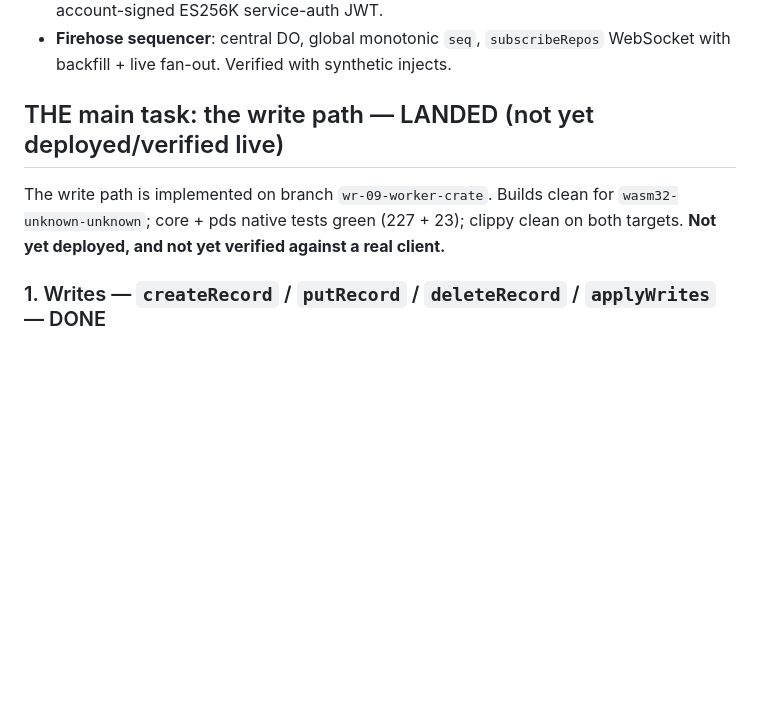
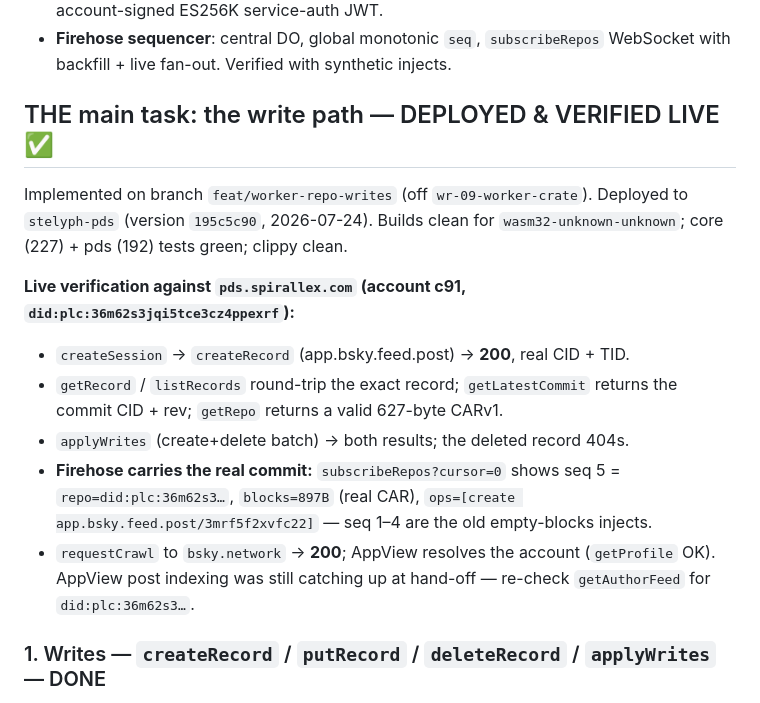
Before and after one commit to Spirallex/rust-pds, a Markdown page: rust-worker/NEXT-SESSION.md, the part around the change. Drawn GitHub-style; blank space fills up the shorter version.

Commit message:
docs(worker): record live deploy + end-to-end verification of the write path
Deployed stelyph-pds (version 195c5c90) and verified against pds.spirallex.com:
createRecord/getRecord/listRecords/getRepo/applyWrites all work, the firehose
carries a real #commit with CAR blocks, and requestCrawl to bsky.network
succeeded.

Co-Authored-By: Claude Opus 4.8 (1M context) <noreply@anthropic.com>

```diff
--- a/rust-worker/NEXT-SESSION.md
+++ b/rust-worker/NEXT-SESSION.md
@@ -25,11 +25,24 @@ each account in its own Durable Object, shared `serviceEndpoint`.
 - **Firehose sequencer**: central DO, global monotonic `seq`, `subscribeRepos`
   WebSocket with backfill + live fan-out. Verified with synthetic injects.
 
-## THE main task: the write path — LANDED (not yet deployed/verified live)
+## THE main task: the write path — DEPLOYED & VERIFIED LIVE ✅
 
-The write path is implemented on branch `wr-09-worker-crate`. Builds clean for
-`wasm32-unknown-unknown`; core + pds native tests green (227 + 23); clippy clean
-on both targets. **Not yet deployed, and not yet verified against a real client.**
+Implemented on branch `feat/worker-repo-writes` (off `wr-09-worker-crate`).
+Deployed to `stelyph-pds` (version `195c5c90`, 2026-07-24). Builds clean for
+`wasm32-unknown-unknown`; core (227) + pds (192) tests green; clippy clean.
+
+**Live verification against `pds.spirallex.com` (account c91,
+`did:plc:36m62s3jqi5tce3cz4ppexrf`):**
+- `createSession` → `createRecord` (app.bsky.feed.post) → **200**, real CID + TID.
+- `getRecord` / `listRecords` round-trip the exact record; `getLatestCommit`
+  returns the commit CID + rev; `getRepo` returns a valid 627-byte CARv1.
+- `applyWrites` (create+delete batch) → both results; the deleted record 404s.
+- **Firehose carries the real commit:** `subscribeRepos?cursor=0` shows seq 5 =
+  `repo=did:plc:36m62s3…`, `blocks=897B` (real CAR), `ops=[create
+  app.bsky.feed.post/3mrf5f2xvfc22]` — seq 1–4 are the old empty-blocks injects.
+- `requestCrawl` to `bsky.network` → **200**; AppView resolves the account
+  (`getProfile` OK). AppView post indexing was still catching up at hand-off —
+  re-check `getAuthorFeed` for `did:plc:36m62s3…`.
 
 ### 1. Writes — `createRecord` / `putRecord` / `deleteRecord` / `applyWrites` — DONE
 - Reuses `stelyph-core`'s `RepoWriter` against `DoStore` (an `Arc<DoStore>`
```
